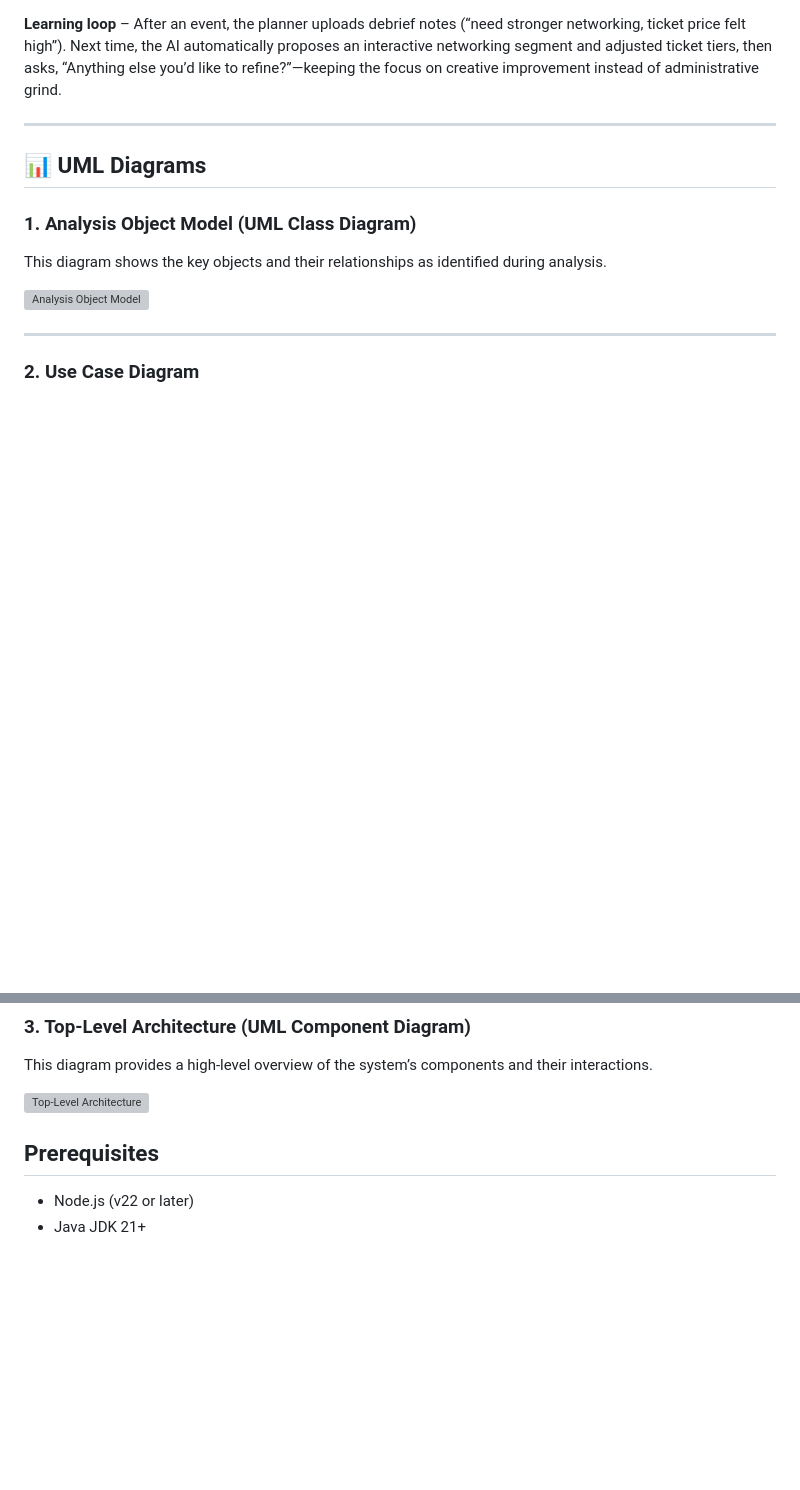
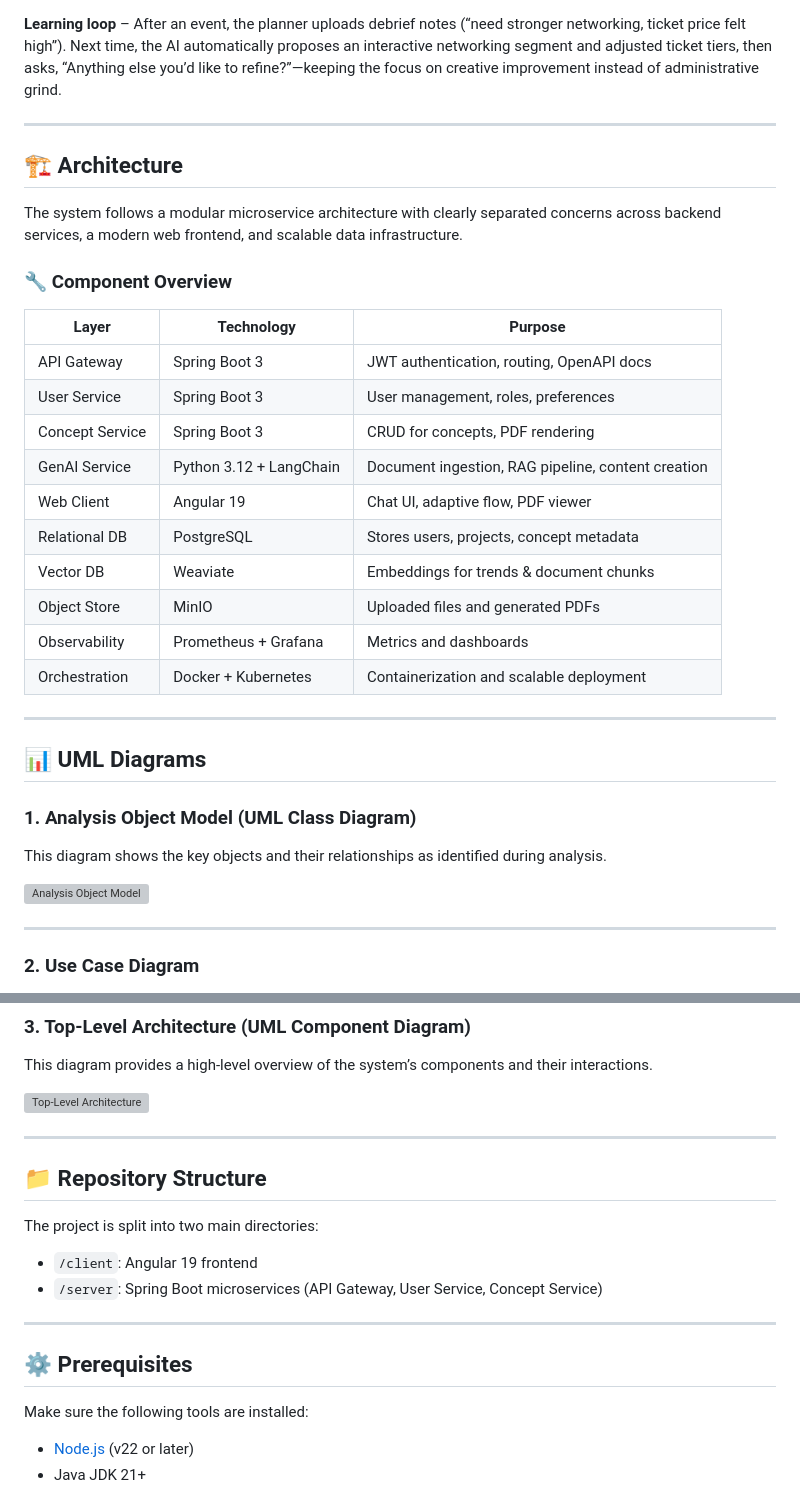
Before and after one commit to sfdamm/team-git-push-force, a Markdown page: README.md, 2 parts joined by grey strips. Drawn GitHub-style; blank space fills up the shorter version; grey boxes are pictures that could not be loaded.

```diff
--- a/README.md
+++ b/README.md
@@ -32,6 +32,27 @@ An interactive **co-creation assistant** that turns a vague event idea into a po
 
 ---
 
+## 🏗 Architecture
+
+The system follows a modular microservice architecture with clearly separated concerns across backend services, a modern web frontend, and scalable data infrastructure.
+
+### 🔧 Component Overview
+
+| Layer         | Technology              | Purpose                                           |
+|---------------|--------------------------|---------------------------------------------------|
+| API Gateway   | Spring Boot 3            | JWT authentication, routing, OpenAPI docs         |
+| User Service  | Spring Boot 3            | User management, roles, preferences               |
+| Concept Service| Spring Boot 3           | CRUD for concepts, PDF rendering                  |
+| GenAI Service | Python 3.12 + LangChain  | Document ingestion, RAG pipeline, content creation|
+| Web Client    | Angular 19               | Chat UI, adaptive flow, PDF viewer                |
+| Relational DB | PostgreSQL               | Stores users, projects, concept metadata          |
+| Vector DB     | Weaviate                 | Embeddings for trends & document chunks           |
+| Object Store  | MinIO                    | Uploaded files and generated PDFs                 |
+| Observability | Prometheus + Grafana     | Metrics and dashboards                            |
+| Orchestration | Docker + Kubernetes      | Containerization and scalable deployment          |
+
+---
+
 ## 📊 UML Diagrams
 
 ### 1. Analysis Object Model (UML Class Diagram)
@@ -56,7 +77,20 @@ This diagram provides a high-level overview of the system’s components and the
 
 ![Top-Level Architecture](./docs/uml/AI_Event_Concepter_UML_Component_Diagram.drawio.svg)
 
-## Prerequisites
+---
 
-- Node.js (v22 or later)
+## 📁 Repository Structure
+
+The project is split into two main directories:
+
+- `/client`: Angular 19 frontend
+- `/server`: Spring Boot microservices (API Gateway, User Service, Concept Service)
+
+---
+
+## ⚙️ Prerequisites
+
+Make sure the following tools are installed:
+
+- [Node.js](https://nodejs.org/) (v22 or later)
 - Java JDK 21+
```
Also changed, not shown: other parts of README.md (+4 -2 lines).
